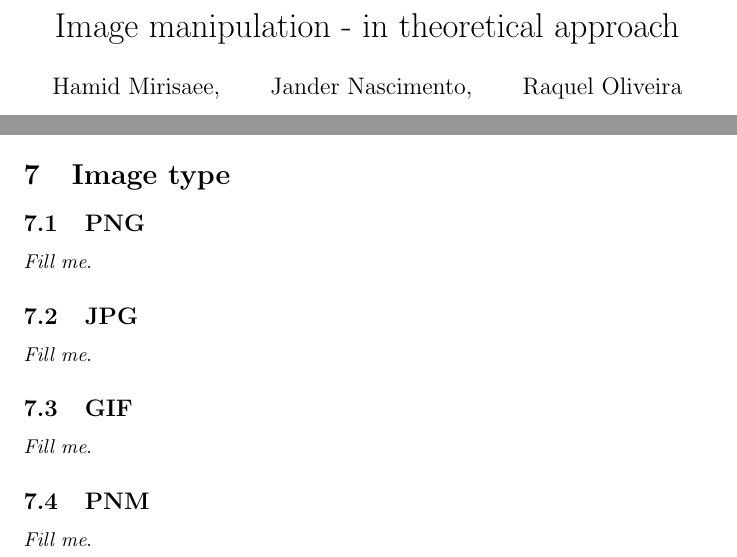
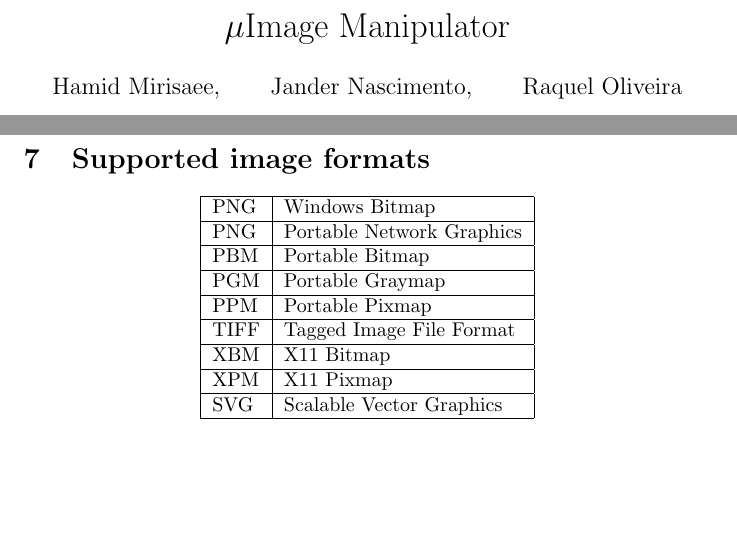
Before and after one commit to jandernascimento/imageprocessing-umanipulator, a LaTeX document (doc/report.tex): two parts of pages 1 and 9 of 9 before the commit and two parts of pages 1 and 10 of 10 after it, joined at a grey line, cut at the place of the change, the shorter picture padded with empty space. Compiled offline with pdfLaTeX.

Commit message:
adding supported image type format

```diff
--- a/doc/report.tex
+++ b/doc/report.tex
@@ -4,10 +4,11 @@
 \usepackage{color}
 \usepackage{graphicx}
 \usepackage{float}
+\usepackage{amsmath}
 
 \begin{document}
 
-\title{Image manipulation - in theoretical approach}
+\title{$\mu$Image Manipulator}
 
 \author{Hamid Mirisaee,
 \and Jander Nascimento,
@@ -307,22 +308,22 @@ most of the tested images.
 		\end{equation}
 
 
-\section{Image type}
+\section{Supported image formats}
 
-	\subsection{PNG}
 
-		\textit{Fill me}.
-
-	\subsection{JPG}
-
-		\textit{Fill me}.
-
-	\subsection{GIF}
-
-		\textit{Fill me}.
-
-	\subsection{PNM}
-
-		\textit{Fill me}.
+		\begin{center}
+		    \begin{tabular}{ | l | l |}
+		    \hline
+		    	PNG & Windows Bitmap \\ \hline
+			PNG & Portable Network Graphics\\ \hline
+			PBM & Portable Bitmap\\ \hline
+			PGM & Portable Graymap\\ \hline
+			PPM & Portable Pixmap\\ \hline
+			TIFF & Tagged Image File Format\\ \hline
+			XBM & X11 Bitmap\\ \hline
+			XPM & X11 Pixmap\\ \hline
+			SVG & Scalable Vector Graphics\\ \hline
+		    \end{tabular}
+\end{center}
 
 \end{document}
```
